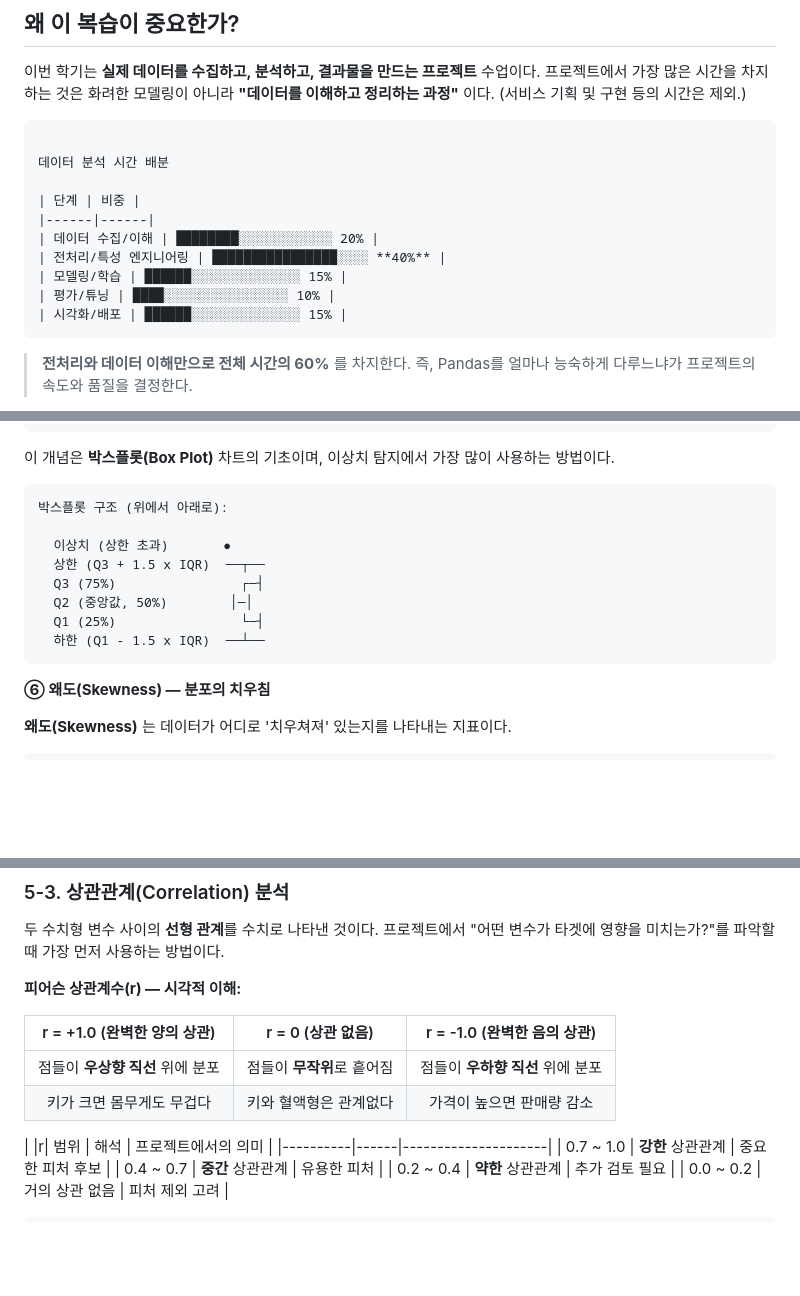
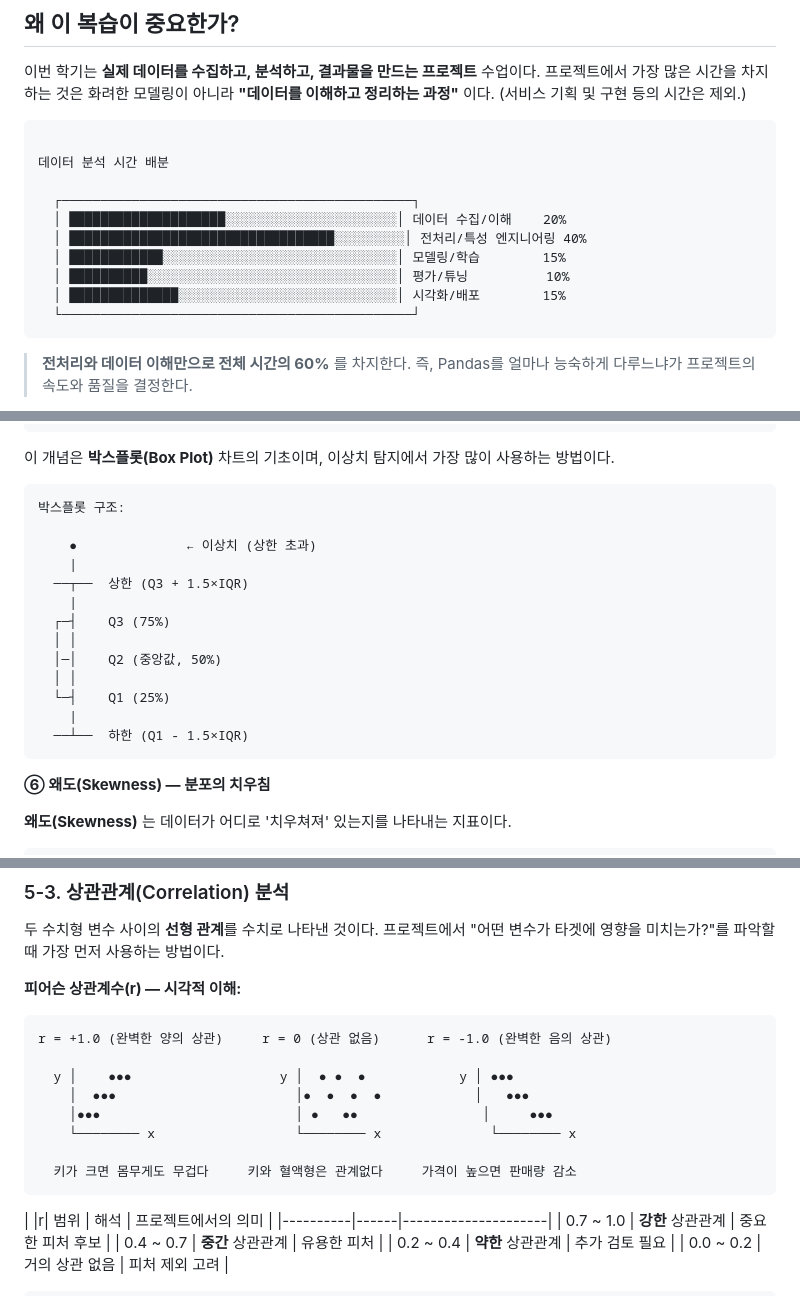
Before and after one commit to lie-42/bigdata-projects, a Markdown page: 2_week/docs/part2_pandas_데이터분석_전처리.md, 3 parts joined by grey strips. Drawn GitHub-style; blank space fills up the shorter version.

````diff
--- a/2_week/docs/part2_pandas_데이터분석_전처리.md
+++ b/2_week/docs/part2_pandas_데이터분석_전처리.md
@@ -13,13 +13,13 @@
 
 데이터 분석 시간 배분
 
-| 단계 | 비중 |
-|------|------|
-| 데이터 수집/이해 | ████████░░░░░░░░░░░░ 20% |
-| 전처리/특성 엔지니어링 | ████████████████░░░░ **40%** |
-| 모델링/학습 | ██████░░░░░░░░░░░░░░ 15% |
-| 평가/튜닝 | ████░░░░░░░░░░░░░░░░ 10% |
-| 시각화/배포 | ██████░░░░░░░░░░░░░░ 15% |
+  ┌─────────────────────────────────────────────┐
+  │ ████████████████████░░░░░░░░░░░░░░░░░░░░░░│ 데이터 수집/이해    20%
+  │ ██████████████████████████████████░░░░░░░░░│ 전처리/특성 엔지니어링 40%
+  │ ████████████░░░░░░░░░░░░░░░░░░░░░░░░░░░░░░│ 모델링/학습        15%
+  │ ██████████░░░░░░░░░░░░░░░░░░░░░░░░░░░░░░░░│ 평가/튜닝          10%
+  │ ██████████████░░░░░░░░░░░░░░░░░░░░░░░░░░░░│ 시각화/배포        15%
+  └─────────────────────────────────────────────┘
 ```
 
 > **전처리와 데이터 이해만으로 전체 시간의 60%** 를 차지한다. 즉, Pandas를 얼마나 능숙하게 다루느냐가 프로젝트의 속도와 품질을 결정한다.
@@ -459,14 +463,19 @@ IQR = Q3 - Q1
 이 개념은 **박스플롯(Box Plot)** 차트의 기초이며, 이상치 탐지에서 가장 많이 사용하는 방법이다.
 
 ```
-박스플롯 구조 (위에서 아래로):
-
-  이상치 (상한 초과)       ●
-  상한 (Q3 + 1.5 x IQR)  ──┬──
-  Q3 (75%)                ┌─┤
-  Q2 (중앙값, 50%)        │─│
-  Q1 (25%)                └─┤
-  하한 (Q1 - 1.5 x IQR)  ──┴──
+박스플롯 구조:
+
+    ●              ← 이상치 (상한 초과)
+    |
+  ──┬──  상한 (Q3 + 1.5×IQR)
+    |
+  ┌─┤    Q3 (75%)
+  │ │
+  │─│    Q2 (중앙값, 50%)
+  │ │
+  └─┤    Q1 (25%)
+    |
+  ──┴──  하한 (Q1 - 1.5×IQR)
 ```
 
 **⑥ 왜도(Skewness) — 분포의 치우침**
@@ -1801,10 +1823,16 @@ print(f"\n→ 문자열이 없는 숫자 데이터 = 머신러닝 모델 입력
 
 **피어슨 상관계수(r) — 시각적 이해:**
 
-| r = +1.0 (완벽한 양의 상관) | r = 0 (상관 없음) | r = -1.0 (완벽한 음의 상관) |
-|:---:|:---:|:---:|
-| 점들이 **우상향 직선** 위에 분포 | 점들이 **무작위**로 흩어짐 | 점들이 **우하향 직선** 위에 분포 |
-| 키가 크면 몸무게도 무겁다 | 키와 혈액형은 관계없다 | 가격이 높으면 판매량 감소 |
+```
+r = +1.0 (완벽한 양의 상관)     r = 0 (상관 없음)      r = -1.0 (완벽한 음의 상관)
+
+  y │    ●●●                   y │  ● ●  ●            y │ ●●●
+    │  ●●●                       │●  ●  ●  ●            │   ●●●
+    │●●●                         │ ●   ●●                │     ●●●
+    └──────── x                  └──────── x              └──────── x
+
+  키가 크면 몸무게도 무겁다     키와 혈액형은 관계없다     가격이 높으면 판매량 감소
+```
 
 | |r| 범위 | 해석 | 프로젝트에서의 의미 |
 |----------|------|---------------------|
````
Also changed, not shown: other parts of 2_week/docs/part2_pandas_데이터분석_전처리.md (+53 -36 lines).
